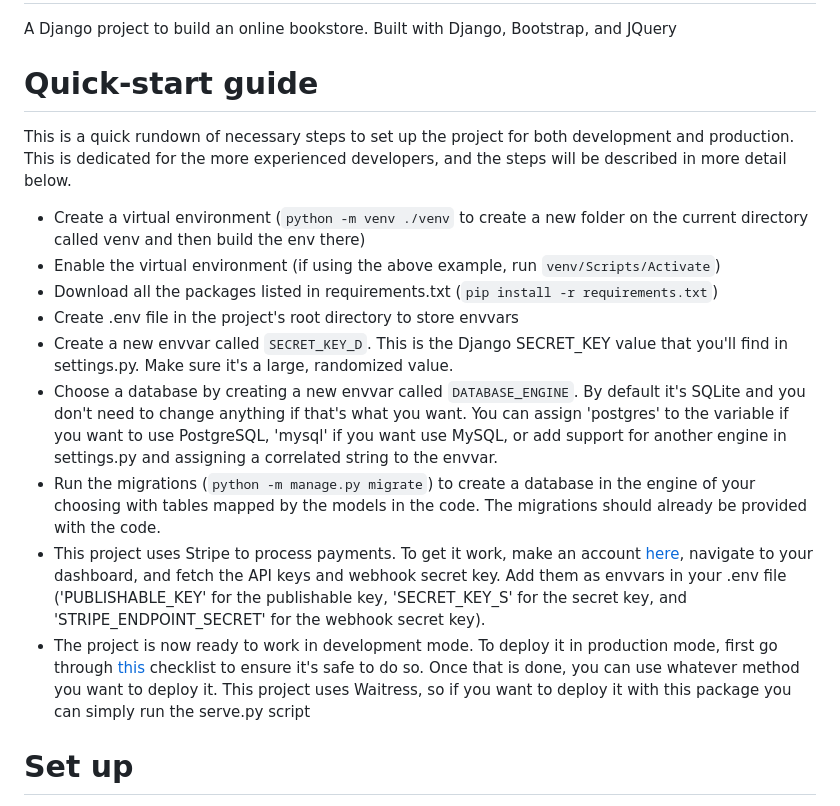
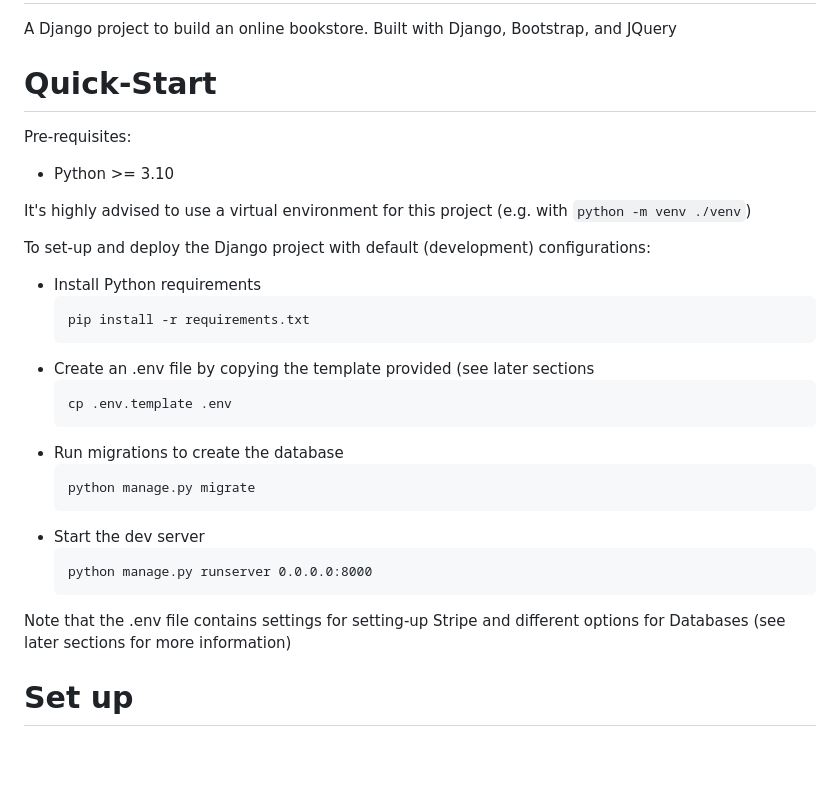
Before and after one commit to ArceusLegend/Ecommerce, a Markdown page: README.md, the part around the change. Drawn GitHub-style; blank space fills up the shorter version.

Commit message:
refactored quickstart to be more brief and on-point

````diff
--- a/README.md
+++ b/README.md
@@ -1,19 +1,34 @@
 # Ecommerce
 A Django project to build an online bookstore. Built with Django, Bootstrap, and JQuery
 
-# Quick-start guide
+# Quick-Start
+Pre-requisites:
 
-This is a quick rundown of necessary steps to set up the project for both development and production. This is dedicated for the more experienced developers, and the steps will be described in more detail below.
+- Python >= 3.10
 
-- Create a virtual environment (`python -m venv ./venv` to create a new folder on the current directory called venv and then build the env there)
-- Enable the virtual environment (if using the above example, run `venv/Scripts/Activate`)
-- Download all the packages listed in requirements.txt (`pip install -r requirements.txt`)
-- Create .env file in the project's root directory to store envvars
-- Create a new envvar called `SECRET_KEY_D`. This is the Django SECRET_KEY value that you'll find in settings.py. Make sure it's a large, randomized value.
-- Choose a database by creating a new envvar called `DATABASE_ENGINE`. By default it's SQLite and you don't need to change anything if that's what you want. You can assign 'postgres' to the variable if you want to use PostgreSQL, 'mysql' if you want use MySQL, or add support for another engine in settings.py and assigning a correlated string to the envvar.
-- Run the migrations (`python -m manage.py migrate`) to create a database in the engine of your choosing with tables mapped by the models in the code. The migrations should already be provided with the code.
-- This project uses Stripe to process payments. To get it work, make an account [here](https://dashboard.stripe.com/register), navigate to your dashboard, and fetch the API keys and webhook secret key. Add them as envvars in your .env file ('PUBLISHABLE_KEY' for the publishable key, 'SECRET_KEY_S' for the secret key, and 'STRIPE_ENDPOINT_SECRET' for the webhook secret key).
-- The project is now ready to work in development mode. To deploy it in production mode, first go through [this](https://docs.djangoproject.com/en/4.2/howto/deployment/checklist/) checklist to ensure it's safe to do so. Once that is done, you can use whatever method you want to deploy it. This project uses Waitress, so if you want to deploy it with this package you can simply run the serve.py script
+It's highly advised to use a virtual environment for this project (e.g. with `python -m venv ./venv`)
+
+To set-up and deploy the Django project with default (development) configurations:
+
+- Install Python requirements
+    ```
+    pip install -r requirements.txt
+    ```
+- Create an .env file by copying the template provided (see later sections
+    ```
+    cp .env.template .env
+    ```
+- Run migrations to create the database
+    ```
+    python manage.py migrate
+    ```
+- Start the dev server
+    ```
+    python manage.py runserver 0.0.0.0:8000
+    ```
+
+Note that the .env file contains settings for setting-up Stripe and different
+options for Databases (see later sections for more information)
 
 # Set up
 For this project to work properly, before starting the server, you will need to first create a virtual environment and then download all the assets listed in requirements.txt. Afterwards you'll need to run some migrations for Django to build a database (by default in SQLite3), make a .env file for any secret keys you don't want in the actual code, and then finally enable Stripe for payments to work. Optionally, you can also relocate the media folder.
````
